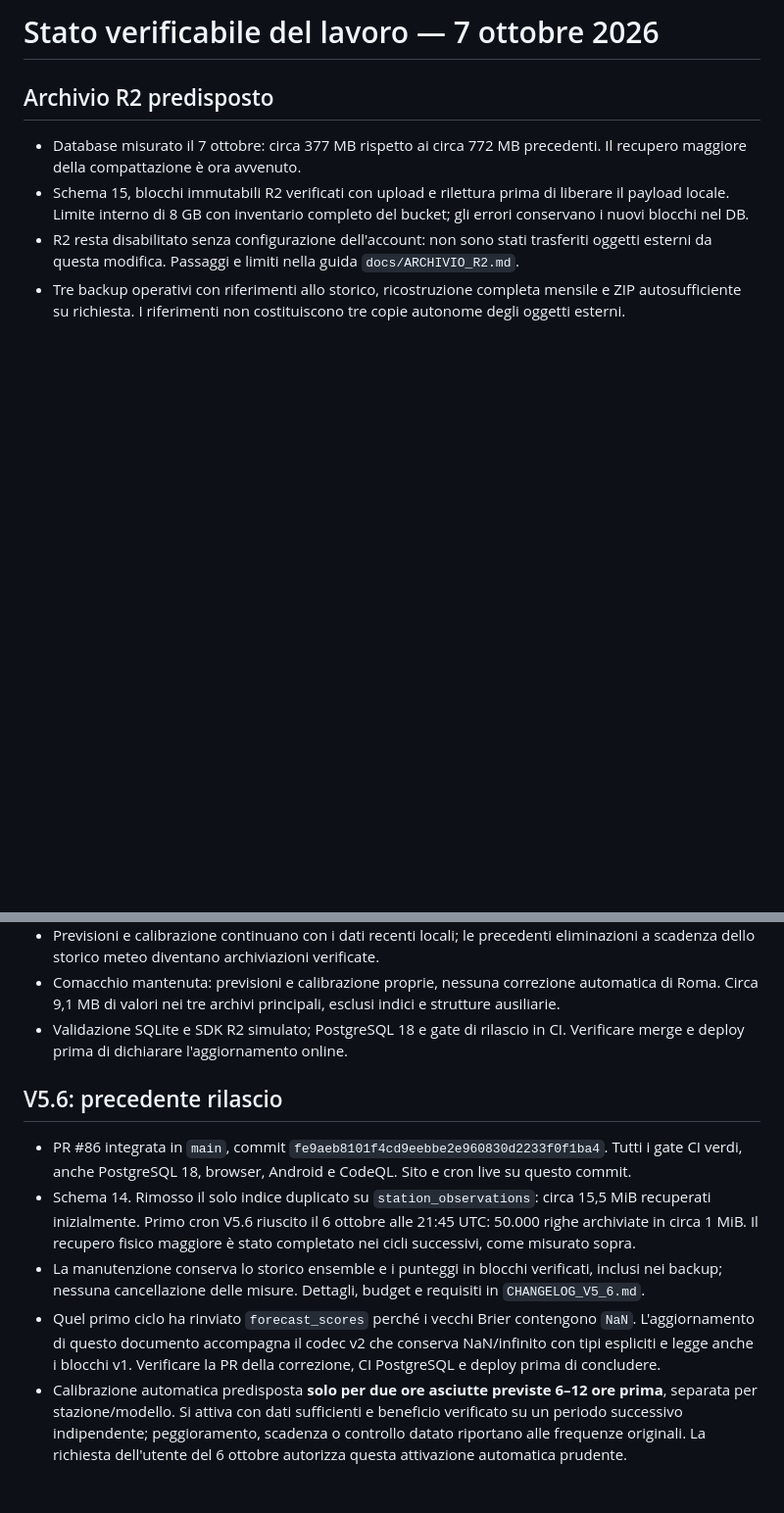
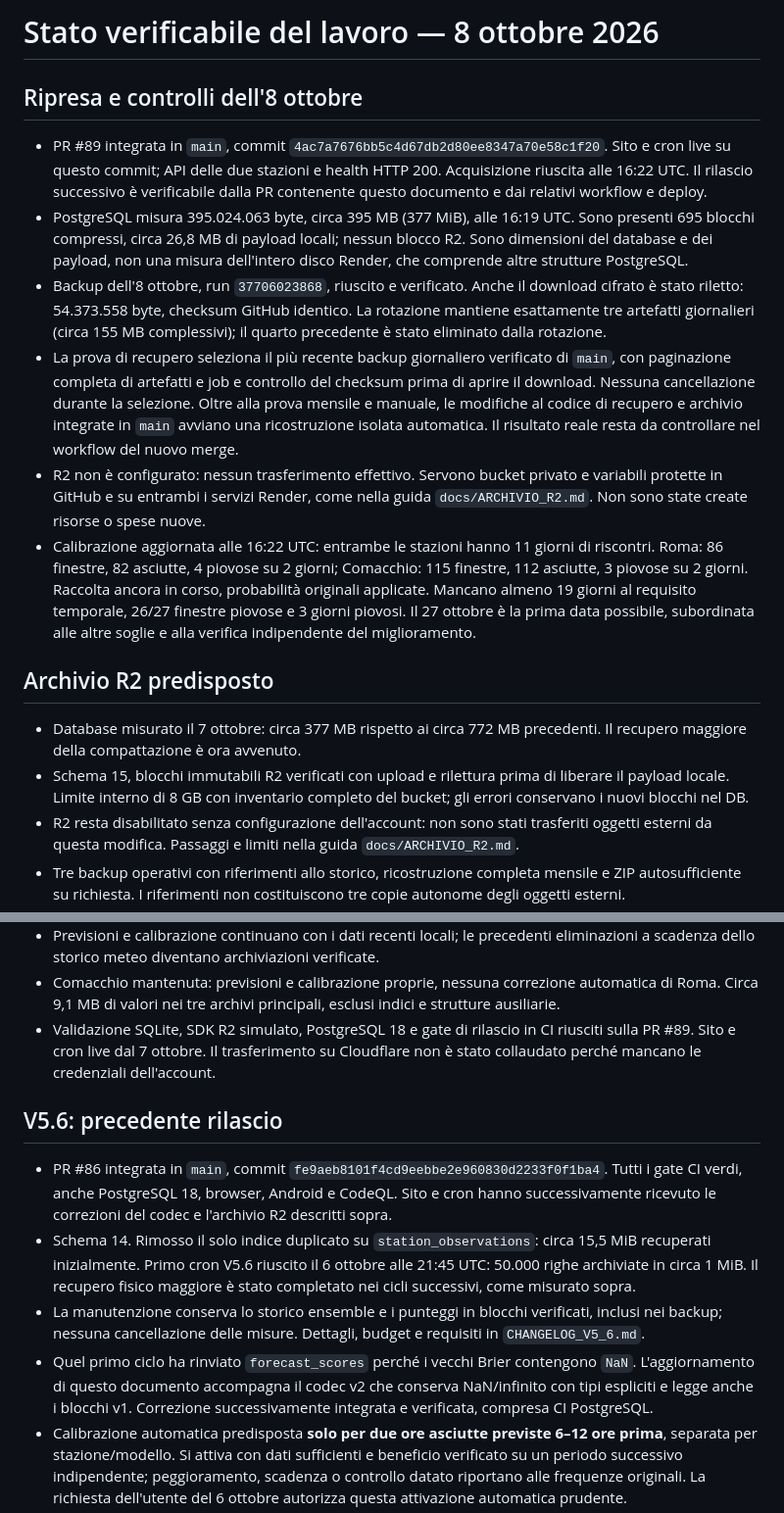
Before and after one commit to gio9772rm/weather-app, a Markdown page: docs/WORK_STATUS.md, 2 parts joined by grey strips. Shown at 98% size. GitHub-like rendering; blank space fills up the shorter version.

Commit message:
Verify recovery backup selection: docs/WORK_STATUS.md

```diff
--- a/docs/WORK_STATUS.md
+++ b/docs/WORK_STATUS.md
@@ -1,4 +1,36 @@
-# Stato verificabile del lavoro — 7 ottobre 2026
+# Stato verificabile del lavoro — 8 ottobre 2026
+
+## Ripresa e controlli dell'8 ottobre
+
+- PR #89 integrata in `main`, commit
+  `4ac7a7676bb5c4d67db2d80ee8347a70e58c1f20`. Sito e cron live su questo
+  commit; API delle due stazioni e health HTTP 200. Acquisizione riuscita
+  alle 16:22 UTC. Il rilascio successivo è verificabile dalla PR contenente
+  questo documento e dai relativi workflow e deploy.
+- PostgreSQL misura 395.024.063 byte, circa 395 MB (377 MiB), alle 16:19 UTC.
+  Sono presenti 695 blocchi compressi, circa 26,8 MB di payload locali;
+  nessun blocco R2. Sono dimensioni del database e dei payload, non una misura
+  dell'intero disco Render, che comprende altre strutture PostgreSQL.
+- Backup dell'8 ottobre, run `37706023868`, riuscito e verificato. Anche il
+  download cifrato è stato riletto: 54.373.558 byte, checksum GitHub identico.
+  La rotazione mantiene esattamente tre artefatti giornalieri (circa 155 MB
+  complessivi); il quarto precedente è stato eliminato dalla rotazione.
+- La prova di recupero seleziona il più recente backup giornaliero verificato
+  di `main`, con paginazione completa di artefatti e job e controllo del checksum
+  prima di aprire il download. Nessuna cancellazione durante la selezione.
+  Oltre alla prova mensile e manuale, le modifiche al codice di recupero e
+  archivio integrate in `main` avviano una ricostruzione isolata automatica.
+  Il risultato reale resta da controllare nel workflow del nuovo merge.
+- R2 non è configurato: nessun trasferimento effettivo. Servono bucket privato
+  e variabili protette in GitHub e su entrambi i servizi Render, come nella
+  guida `docs/ARCHIVIO_R2.md`. Non sono state create risorse o spese nuove.
+- Calibrazione aggiornata alle 16:22 UTC: entrambe le stazioni hanno 11 giorni
+  di riscontri. Roma: 86 finestre, 82 asciutte, 4 piovose su 2 giorni;
+  Comacchio: 115 finestre, 112 asciutte, 3 piovose su 2 giorni. Raccolta ancora
+  in corso, probabilità originali applicate. Mancano almeno 19 giorni al
+  requisito temporale, 26/27 finestre piovose e 3 giorni piovosi. Il 27 ottobre
+  è la prima data possibile, subordinata alle altre soglie e alla verifica
+  indipendente del miglioramento.
 
 ## Archivio R2 predisposto
 
@@ -18,14 +50,16 @@
 - Comacchio mantenuta: previsioni e calibrazione proprie, nessuna correzione
   automatica di Roma. Circa 9,1 MB di valori nei tre archivi principali,
   esclusi indici e strutture ausiliarie.
-- Validazione SQLite e SDK R2 simulato; PostgreSQL 18 e gate di rilascio in CI.
-  Verificare merge e deploy prima di dichiarare l'aggiornamento online.
+- Validazione SQLite, SDK R2 simulato, PostgreSQL 18 e gate di rilascio in CI
+  riusciti sulla PR #89. Sito e cron live dal 7 ottobre. Il trasferimento su
+  Cloudflare non è stato collaudato perché mancano le credenziali dell'account.
 
 ## V5.6: precedente rilascio
 
 - PR #86 integrata in `main`, commit
   `fe9aeb8101f4cd9eebbe2e960830d2233f0f1ba4`. Tutti i gate CI verdi, anche
-  PostgreSQL 18, browser, Android e CodeQL. Sito e cron live su questo commit.
+  PostgreSQL 18, browser, Android e CodeQL. Sito e cron hanno successivamente
+  ricevuto le correzioni del codec e l'archivio R2 descritti sopra.
 - Schema 14. Rimosso il solo indice duplicato su `station_observations`:
   circa 15,5 MiB recuperati inizialmente. Primo cron V5.6 riuscito il 6 ottobre
   alle 21:45 UTC: 50.000 righe archiviate in circa 1 MiB. Il recupero fisico
@@ -36,7 +70,7 @@
 - Quel primo ciclo ha rinviato `forecast_scores` perché i vecchi Brier
   contengono `NaN`. L'aggiornamento di questo documento accompagna il codec v2
   che conserva NaN/infinito con tipi espliciti e legge anche i blocchi v1.
-  Verificare la PR della correzione, CI PostgreSQL e deploy prima di concludere.
+  Correzione successivamente integrata e verificata, compresa CI PostgreSQL.
 - Calibrazione automatica predisposta **solo per due ore asciutte previste
   6–12 ore prima**, separata per stazione/modello. Si attiva con dati sufficienti
   e beneficio verificato su un periodo successivo indipendente; peggioramento,
```
